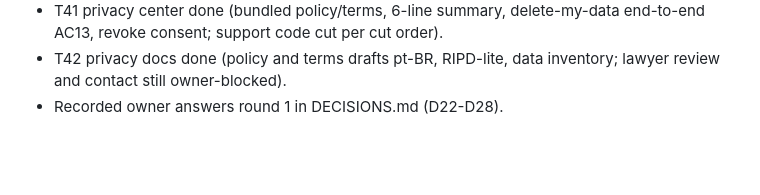
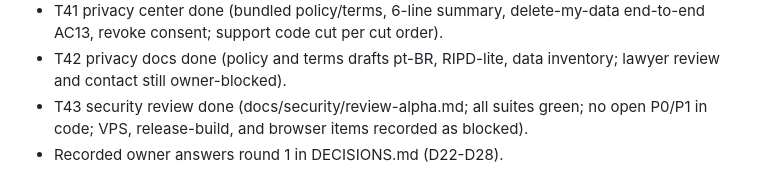
Before and after one commit to EduLGFon/pontual-bus-tracking-app, a Markdown page: CHANGELOG.md, the part around the change. Drawn GitHub-style; blank space fills up the shorter version.

```diff
--- a/CHANGELOG.md
+++ b/CHANGELOG.md
@@ -44,4 +44,5 @@ Format: Keep a Changelog. Versioning: `0.1.0-alpha.N` for alpha builds.
 - T40 settings and about done (theme with persistence, help, timetable date, sources, OSM attribution, licences, repo link; contact hidden until INFRA-23).
 - T41 privacy center done (bundled policy/terms, 6-line summary, delete-my-data end-to-end AC13, revoke consent; support code cut per cut order).
 - T42 privacy docs done (policy and terms drafts pt-BR, RIPD-lite, data inventory; lawyer review and contact still owner-blocked).
+- T43 security review done (docs/security/review-alpha.md; all suites green; no open P0/P1 in code; VPS, release-build, and browser items recorded as blocked).
 - Recorded owner answers round 1 in DECISIONS.md (D22-D28).
```
Also changed, not shown: DECISIONS.md (+10 -0 lines), docs/security/review-alpha.md (added, +59 -0 lines).
